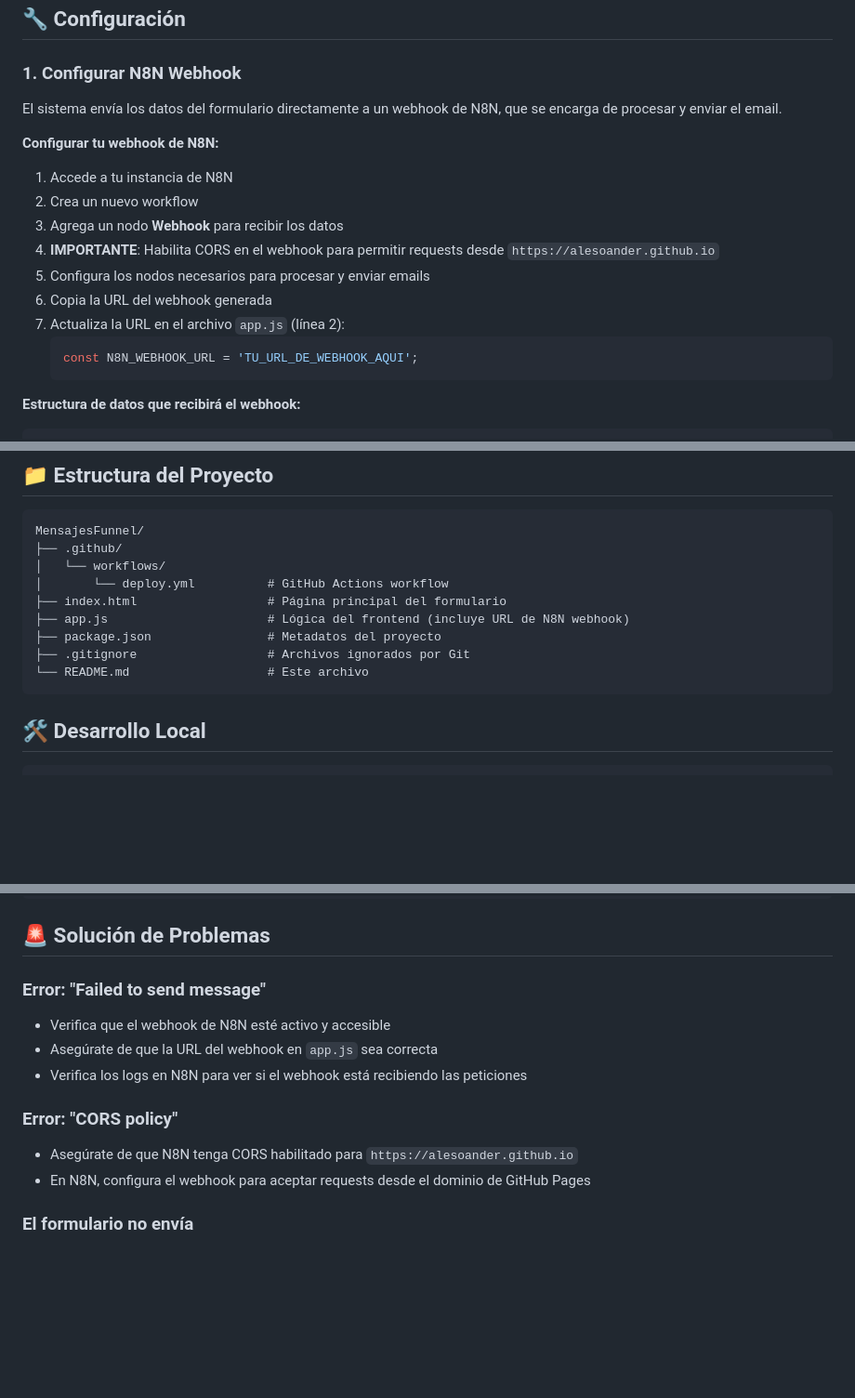
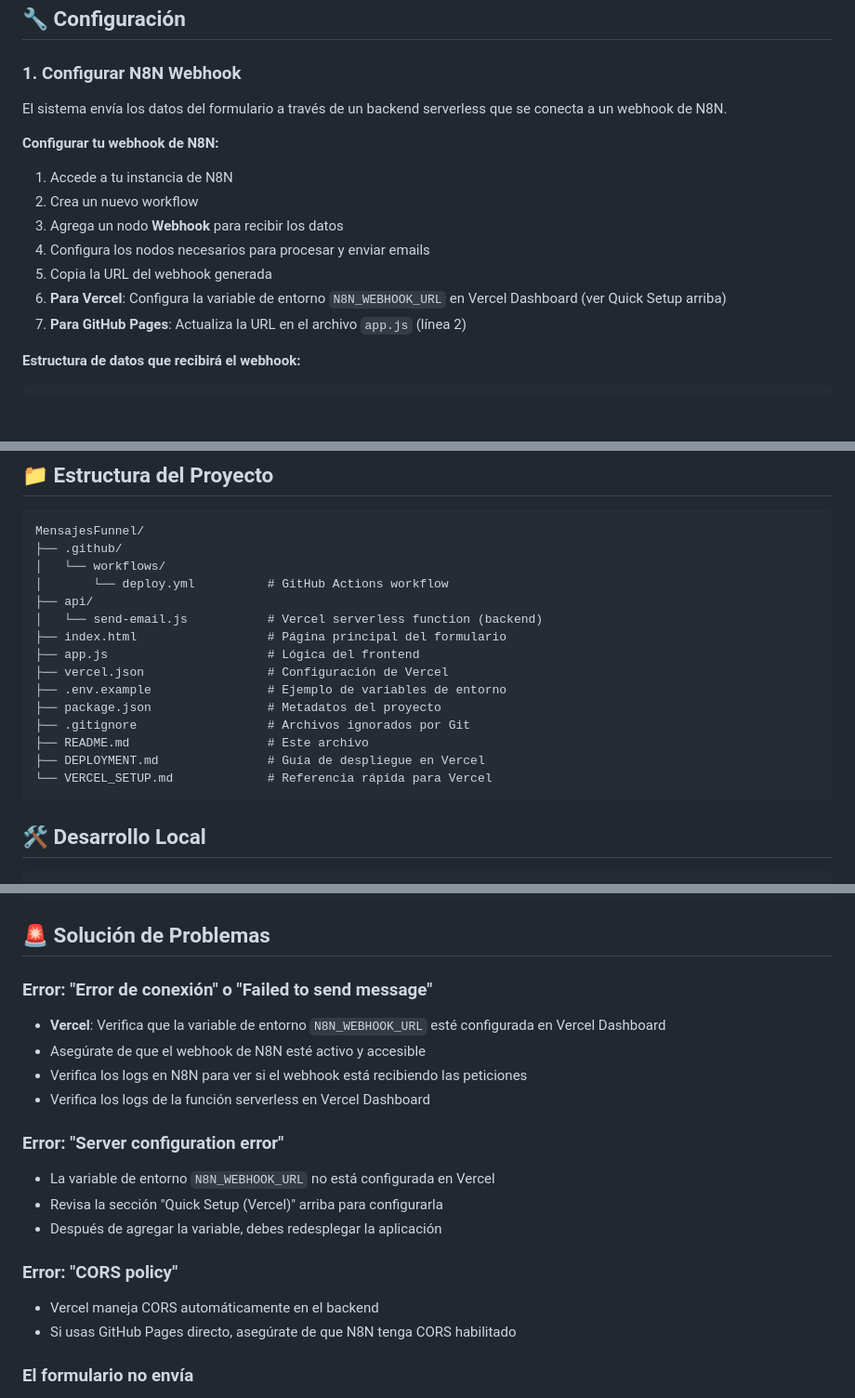
Before and after one commit to alesoander/MensajesFunnel, a Markdown page: README.md, 3 parts joined by grey strips. Shown at 93% size. Drawn GitHub-style; blank space fills up the shorter version.

Commit message:
Update README with Vercel architecture and troubleshooting
Co-authored-by: alesoander <103059544+alesoander@users.noreply.github.com>

````diff
--- a/README.md
+++ b/README.md
@@ -58,19 +58,16 @@ When the user clicks "Enviar Mensaje":
 
 ### 1. Configurar N8N Webhook
 
-El sistema envía los datos del formulario directamente a un webhook de N8N, que se encarga de procesar y enviar el email.
+El sistema envía los datos del formulario a través de un backend serverless que se conecta a un webhook de N8N.
 
 **Configurar tu webhook de N8N:**
 1. Accede a tu instancia de N8N
 2. Crea un nuevo workflow
 3. Agrega un nodo **Webhook** para recibir los datos
-4. **IMPORTANTE**: Habilita CORS en el webhook para permitir requests desde `https://alesoander.github.io`
-5. Configura los nodos necesarios para procesar y enviar emails
-6. Copia la URL del webhook generada
-7. Actualiza la URL en el archivo `app.js` (línea 2):
-   ```javascript
-   const N8N_WEBHOOK_URL = 'TU_URL_DE_WEBHOOK_AQUI';
-   ```
+4. Configura los nodos necesarios para procesar y enviar emails
+5. Copia la URL del webhook generada
+6. **Para Vercel**: Configura la variable de entorno `N8N_WEBHOOK_URL` en Vercel Dashboard (ver Quick Setup arriba)
+7. **Para GitHub Pages**: Actualiza la URL en el archivo `app.js` (línea 2)
 
 **Estructura de datos que recibirá el webhook:**
 ```json
@@ -117,11 +114,17 @@ MensajesFunnel/
 ├── .github/
 │   └── workflows/
 │       └── deploy.yml          # GitHub Actions workflow
+├── api/
+│   └── send-email.js           # Vercel serverless function (backend)
 ├── index.html                  # Página principal del formulario
-├── app.js                      # Lógica del frontend (incluye URL de N8N webhook)
+├── app.js                      # Lógica del frontend
+├── vercel.json                 # Configuración de Vercel
+├── .env.example                # Ejemplo de variables de entorno
 ├── package.json                # Metadatos del proyecto
 ├── .gitignore                  # Archivos ignorados por Git
-└── README.md                   # Este archivo
+├── README.md                   # Este archivo
+├── DEPLOYMENT.md               # Guía de despliegue en Vercel
+└── VERCEL_SETUP.md             # Referencia rápida para Vercel
 ```
 
 ## 🛠️ Desarrollo Local
@@ -143,14 +146,20 @@ npx http-server -p 8000
 
 ## 🚨 Solución de Problemas
 
-### Error: "Failed to send message"
-- Verifica que el webhook de N8N esté activo y accesible
-- Asegúrate de que la URL del webhook en `app.js` sea correcta
+### Error: "Error de conexión" o "Failed to send message"
+- **Vercel**: Verifica que la variable de entorno `N8N_WEBHOOK_URL` esté configurada en Vercel Dashboard
+- Asegúrate de que el webhook de N8N esté activo y accesible
 - Verifica los logs en N8N para ver si el webhook está recibiendo las peticiones
+- Verifica los logs de la función serverless en Vercel Dashboard
+
+### Error: "Server configuration error"
+- La variable de entorno `N8N_WEBHOOK_URL` no está configurada en Vercel
+- Revisa la sección "Quick Setup (Vercel)" arriba para configurarla
+- Después de agregar la variable, debes redesplegar la aplicación
 
 ### Error: "CORS policy"
-- Asegúrate de que N8N tenga CORS habilitado para `https://alesoander.github.io`
-- En N8N, configura el webhook para aceptar requests desde el dominio de GitHub Pages
+- Vercel maneja CORS automáticamente en el backend
+- Si usas GitHub Pages directo, asegúrate de que N8N tenga CORS habilitado
 
 ### El formulario no envía
 - Abre la consola del navegador (F12) para ver errores
````
